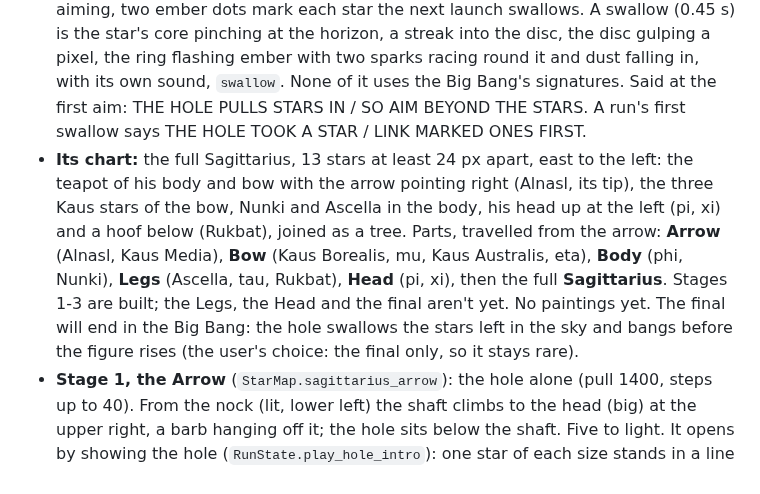
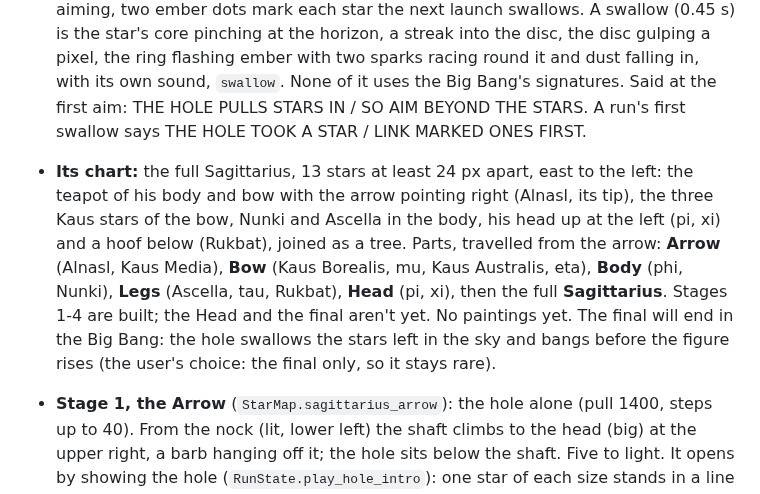
Before and after one commit to mrafael1/DustInSpace, a Markdown page: docs/design.md, the part around one of its changes. GitHub-like rendering.

Commit message:
docs: Sagittarius stage 4, the Legs
Co-Authored-By: Claude Opus 5.5 <noreply@anthropic.com>

```diff
--- a/docs/design.md
+++ b/docs/design.md
@@ -167,7 +167,7 @@ The fifth chapter: the archer, who aims at the **black hole** at the heart of th
 
 - **The black hole** (`StarGravity`, `StarMap.black_hole`, balance.json's `black_hole` block, each stage's own under `stages`): a hole at a fixed point, inside the figure. Once each launch has burst (its new stars too), every loose star falls toward it, `pull` / its distance px (at least 1, at most `max_step`). A star reaching its horizon is swallowed, for nothing. Constellation stars never fall. A blocked star flows round what's in its way and never climbs away from the hole. The falls of the stars already in the sky are reserved before the burst, so the aim's preview is exact. A Big Bang (debug only on chapter stages) clears the sky with no fall. The loss check comes after the fall.
 - **Shown:** the hole is an N0 disc in a cool ring whose bright arc orbits. Idle, motes orbit in a tilted disc round it (the far half behind it) and specks of sky dust drift straight in. While aiming, each star's fall shows as a dotted trail (ember into the hole), and the scatter ring turns ember where landing stars would fall in. While not aiming, two ember dots mark each star the next launch swallows. A swallow (0.45 s) is the star's core pinching at the horizon, a streak into the disc, the disc gulping a pixel, the ring flashing ember with two sparks racing round it and dust falling in, with its own sound, `swallow`. None of it uses the Big Bang's signatures. Said at the first aim: THE HOLE PULLS STARS IN / SO AIM BEYOND THE STARS. A run's first swallow says THE HOLE TOOK A STAR / LINK MARKED ONES FIRST.
-- **Its chart:** the full Sagittarius, 13 stars at least 24 px apart, east to the left: the teapot of his body and bow with the arrow pointing right (Alnasl, its tip), the three Kaus stars of the bow, Nunki and Ascella in the body, his head up at the left (pi, xi) and a hoof below (Rukbat), joined as a tree. Parts, travelled from the arrow: **Arrow** (Alnasl, Kaus Media), **Bow** (Kaus Borealis, mu, Kaus Australis, eta), **Body** (phi, Nunki), **Legs** (Ascella, tau, Rukbat), **Head** (pi, xi), then the full **Sagittarius**. Stages 1-3 are built; the Legs, the Head and the final aren't yet. No paintings yet. The final will end in the Big Bang: the hole swallows the stars left in the sky and bangs before the figure rises (the user's choice: the final only, so it stays rare).
+- **Its chart:** the full Sagittarius, 13 stars at least 24 px apart, east to the left: the teapot of his body and bow with the arrow pointing right (Alnasl, its tip), the three Kaus stars of the bow, Nunki and Ascella in the body, his head up at the left (pi, xi) and a hoof below (Rukbat), joined as a tree. Parts, travelled from the arrow: **Arrow** (Alnasl, Kaus Media), **Bow** (Kaus Borealis, mu, Kaus Australis, eta), **Body** (phi, Nunki), **Legs** (Ascella, tau, Rukbat), **Head** (pi, xi), then the full **Sagittarius**. Stages 1-4 are built; the Head and the final aren't yet. No paintings yet. The final will end in the Big Bang: the hole swallows the stars left in the sky and bangs before the figure rises (the user's choice: the final only, so it stays rare).
 - **Stage 1, the Arrow** (`StarMap.sagittarius_arrow`): the hole alone (pull 1400, steps up to 40). From the nock (lit, lower left) the shaft climbs to the head (big) at the upper right, a barb hanging off it; the hole sits below the shaft. Five to light. It opens by showing the hole (`RunState.play_hole_intro`): one star of each size stands in a line out from it, clear of the figure and its strings, at distances worked out from the stage's pull so the nearest falls in on the first pull, the next on the second, and the last survives to fade. No pack used, no reward, no RNG drawn. Bots (300 paired seeds, `tools/gravity/playtest.gd`), hole off / on: careless (link first, aim at the landmark) 100 / 97.3% (3.95 packs), hoarding 100 / 52.7%, aiming past the landmark away from the hole 99.7%, aiming well but hoarding 92.3%. Hoarding is punished; linking is safe, as on every first stage.
 - **Stage 2, the Bow** (`StarMap.sagittarius_bow`): a stronger pull (1700, steps up to 44), the hole in the bow's curve. From the grip (lit, left) the limbs arc up and down round the hole to their tips, the arrow's head out beyond the grip. Five to light. No intro (nothing new to show). Bots: careless 90.0% (4.19 packs), hoarding 43.3%, aiming well 100%, aiming well but hoarding 85.7%.
 - **Stage 3, the Body** (`StarMap.sagittarius_body`, `black_hole_hungry`): **the hungry hole** (pull 1400, steps up to 40): every star it swallows widens its horizon a pixel (`hunger` 1, up to `max_horizon` 14), on screen as each swallow plays. The body curls round the hole from the flank (lit, lower left) up through Nunki (big) and over to the chest. Six to light. It opens with the hole intro, the demo's hole growing as it swallows, then back as it was for the run. Said at the first aim: THE HOLE GROWS WITH / EVERY STAR IT SWALLOWS. Bots: careless 53.0% (4.57 packs), hoarding 14.0%, aiming well 100%, aiming well but hoarding 88.7%; with the hunger off, 59.3%, 24.3%, 100%, 93.3%. The careless bot's losses are mostly its own bursts landing in the hole (8.7 of 10.5 swallowed a run), which the ember scatter ring shows before a launch.
```
Also changed, not shown: other parts of docs/design.md (+2 -0 lines), docs/chapter_4_6_plan.md (+1 -1 lines).
